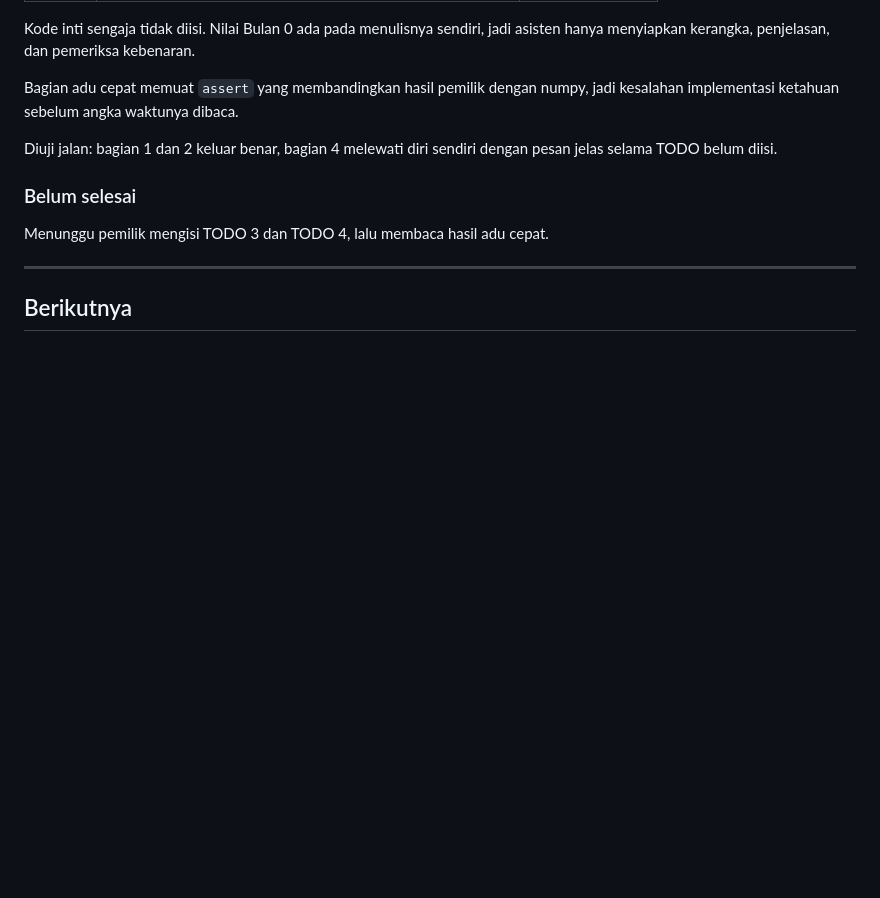
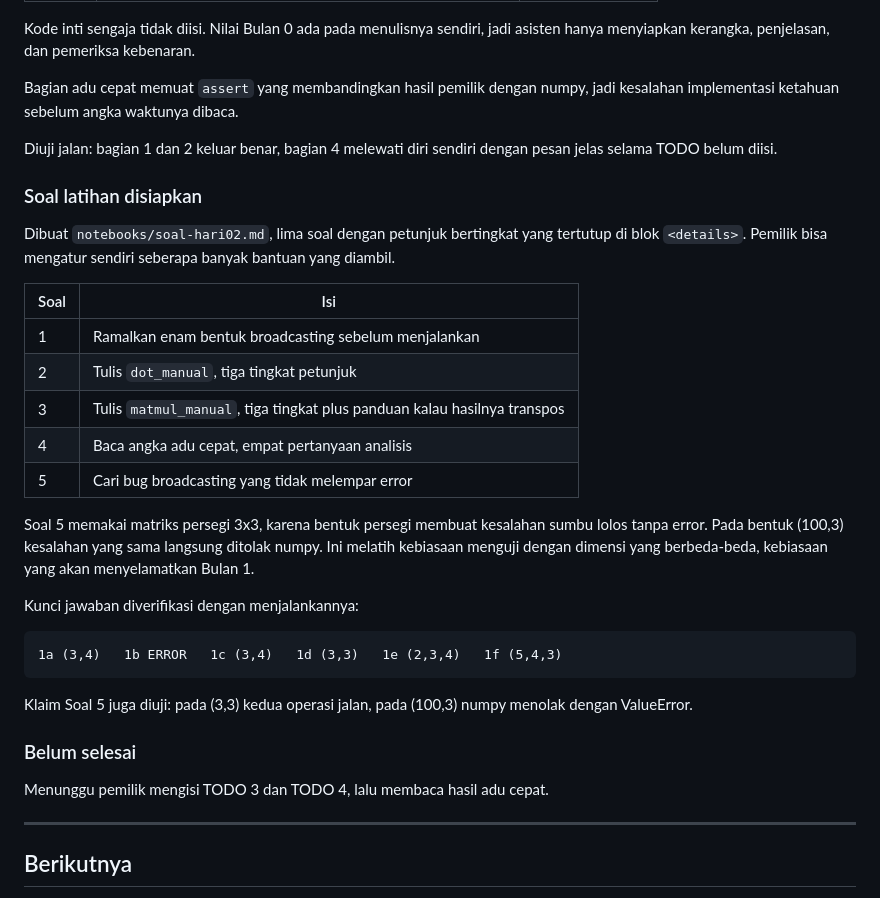
Before and after one commit to SandyFauzi/SYNESIS, a Markdown page: log.md, the part around the change. Drawn GitHub-style; blank space fills up the shorter version.

````diff
--- a/log.md
+++ b/log.md
@@ -246,6 +246,34 @@ jadi kesalahan implementasi ketahuan sebelum angka waktunya dibaca.
 Diuji jalan: bagian 1 dan 2 keluar benar, bagian 4 melewati diri sendiri dengan
 pesan jelas selama TODO belum diisi.
 
+### Soal latihan disiapkan
+
+Dibuat `notebooks/soal-hari02.md`, lima soal dengan petunjuk bertingkat yang
+tertutup di blok `<details>`. Pemilik bisa mengatur sendiri seberapa banyak
+bantuan yang diambil.
+
+| Soal | Isi |
+|---|---|
+| 1 | Ramalkan enam bentuk broadcasting sebelum menjalankan |
+| 2 | Tulis `dot_manual`, tiga tingkat petunjuk |
+| 3 | Tulis `matmul_manual`, tiga tingkat plus panduan kalau hasilnya transpos |
+| 4 | Baca angka adu cepat, empat pertanyaan analisis |
+| 5 | Cari bug broadcasting yang tidak melempar error |
+
+Soal 5 memakai matriks persegi 3x3, karena bentuk persegi membuat kesalahan
+sumbu lolos tanpa error. Pada bentuk (100,3) kesalahan yang sama langsung
+ditolak numpy. Ini melatih kebiasaan menguji dengan dimensi yang berbeda-beda,
+kebiasaan yang akan menyelamatkan Bulan 1.
+
+Kunci jawaban diverifikasi dengan menjalankannya:
+
+```text
+1a (3,4)   1b ERROR   1c (3,4)   1d (3,3)   1e (2,3,4)   1f (5,4,3)
+```
+
+Klaim Soal 5 juga diuji: pada (3,3) kedua operasi jalan, pada (100,3) numpy
+menolak dengan ValueError.
+
 ### Belum selesai
 
 Menunggu pemilik mengisi TODO 3 dan TODO 4, lalu membaca hasil adu cepat.
````
Also changed, not shown: notebooks/soal-hari02.md (added, +284 -0 lines).
